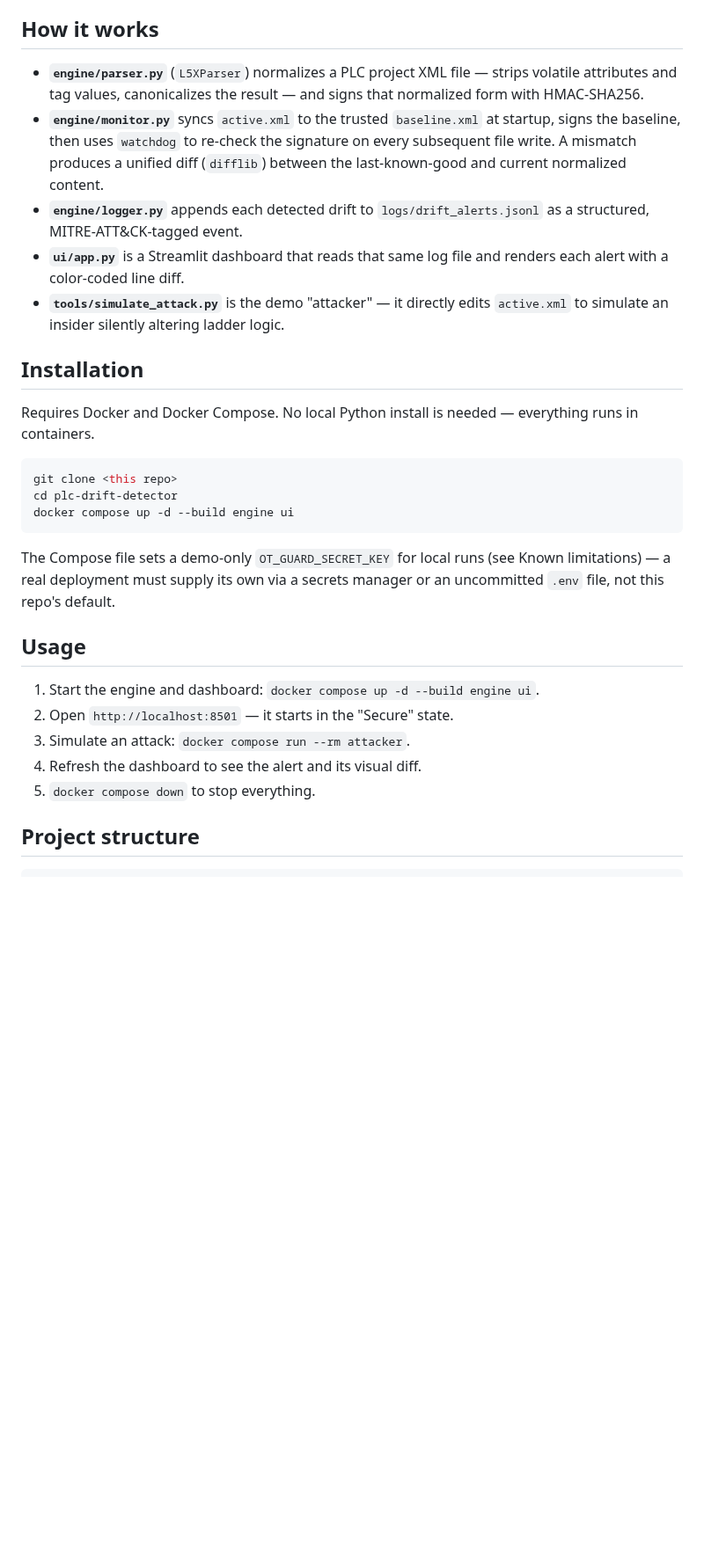
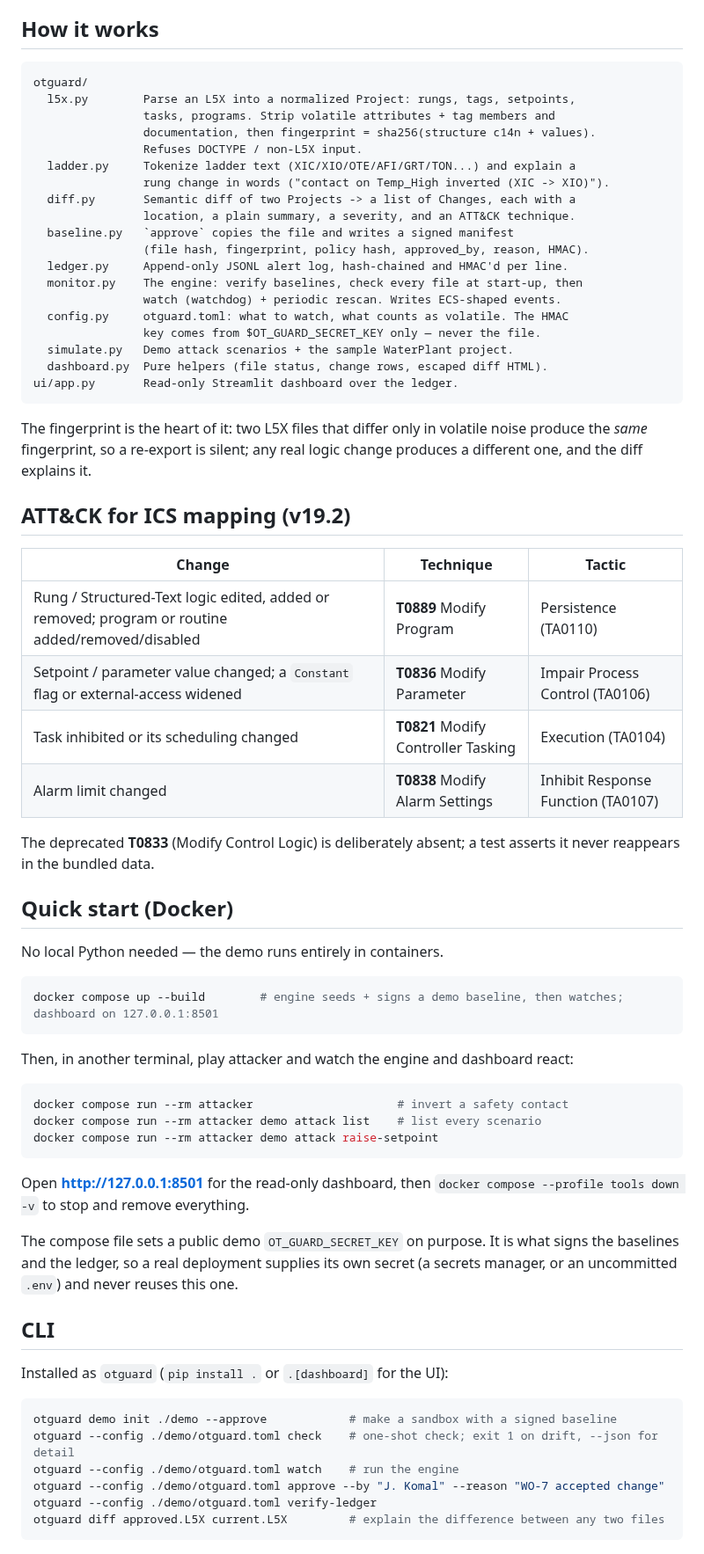
Before and after one commit to JampaniKomal/plc-drift-detector, a Markdown page: README.md, the part around one of its changes. Shown at 88% size. GitHub-like rendering; blank space fills up the shorter version.

````diff
--- a/README.md
+++ b/README.md
@@ -81,44 +71,76 @@ The dashboard at `http://localhost:8501` then shows:
 
 ## How it works
 
-- **`engine/parser.py`** (`L5XParser`) normalizes a PLC project XML file —
-  strips volatile attributes and tag values, canonicalizes the result —
-  and signs that normalized form with HMAC-SHA256.
-- **`engine/monitor.py`** syncs `active.xml` to the trusted `baseline.xml`
-  at startup, signs the baseline, then uses `watchdog` to re-check the
-  signature on every subsequent file write. A mismatch produces a
-  unified diff (`difflib`) between the last-known-good and current
-  normalized content.
-- **`engine/logger.py`** appends each detected drift to
-  `logs/drift_alerts.jsonl` as a structured, MITRE-ATT&CK-tagged event.
-- **`ui/app.py`** is a Streamlit dashboard that reads that same log file
-  and renders each alert with a color-coded line diff.
-- **`tools/simulate_attack.py`** is the demo "attacker" — it directly
-  edits `active.xml` to simulate an insider silently altering ladder logic.
+```
+otguard/
+  l5x.py        Parse an L5X into a normalized Project: rungs, tags, setpoints,
+                tasks, programs. Strip volatile attributes + tag members and
+                documentation, then fingerprint = sha256(structure c14n + values).
+                Refuses DOCTYPE / non-L5X input.
+  ladder.py     Tokenize ladder text (XIC/XIO/OTE/AFI/GRT/TON...) and explain a
+                rung change in words ("contact on Temp_High inverted (XIC -> XIO)").
+  diff.py       Semantic diff of two Projects -> a list of Changes, each with a
+                location, a plain summary, a severity, and an ATT&CK technique.
+  baseline.py   `approve` copies the file and writes a signed manifest
+                (file hash, fingerprint, policy hash, approved_by, reason, HMAC).
+  ledger.py     Append-only JSONL alert log, hash-chained and HMAC'd per line.
+  monitor.py    The engine: verify baselines, check every file at start-up, then
+                watch (watchdog) + periodic rescan. Writes ECS-shaped events.
+  config.py     otguard.toml: what to watch, what counts as volatile. The HMAC
+                key comes from $OT_GUARD_SECRET_KEY only — never the file.
+  simulate.py   Demo attack scenarios + the sample WaterPlant project.
+  dashboard.py  Pure helpers (file status, change rows, escaped diff HTML).
+ui/app.py       Read-only Streamlit dashboard over the ledger.
+```
 
-## Installation
+The fingerprint is the heart of it: two L5X files that differ only in volatile
+noise produce the *same* fingerprint, so a re-export is silent; any real logic
+change produces a different one, and the diff explains it.
 
-Requires Docker and Docker Compose. No local Python install is needed —
-everything runs in containers.
+## ATT&CK for ICS mapping (v19.2)
+
+| Change | Technique | Tactic |
+|---|---|---|
+| Rung / Structured-Text logic edited, added or removed; program or routine added/removed/disabled | **T0889** Modify Program | Persistence (TA0110) |
+| Setpoint / parameter value changed; a `Constant` flag or external-access widened | **T0836** Modify Parameter | Impair Process Control (TA0106) |
+| Task inhibited or its scheduling changed | **T0821** Modify Controller Tasking | Execution (TA0104) |
+| Alarm limit changed | **T0838** Modify Alarm Settings | Inhibit Response Function (TA0107) |
+
+The deprecated **T0833** (Modify Control Logic) is deliberately absent; a test
+asserts it never reappears in the bundled data.
+
+## Quick start (Docker)
+
+No local Python needed — the demo runs entirely in containers.
 
 ```bash
-git clone <this repo>
-cd plc-drift-detector
-docker compose up -d --build engine ui
+docker compose up --build        # engine seeds + signs a demo baseline, then watches; dashboard on 127.0.0.1:8501
 ```
 
-The Compose file sets a demo-only `OT_GUARD_SECRET_KEY` for local runs (see
-Known limitations) — a real deployment must supply its own via a secrets
-manager or an uncommitted `.env` file, not this repo's default.
+Then, in another terminal, play attacker and watch the engine and dashboard react:
 
-## Usage
+```bash
+docker compose run --rm attacker                     # invert a safety contact
+docker compose run --rm attacker demo attack list    # list every scenario
+docker compose run --rm attacker demo attack raise-setpoint
+```
 
-1. Start the engine and dashboard: `docker compose up -d --build engine ui`.
-2. Open `http://localhost:8501` — it starts in the "Secure" state.
-3. Simulate an attack: `docker compose run --rm attacker`.
-4. Refresh the dashboard to see the alert and its visual diff.
-5. `docker compose down` to stop everything.
+Open **http://127.0.0.1:8501** for the read-only dashboard, then
+`docker compose --profile tools down -v` to stop and remove everything.
 
-## Project structure
+The compose file sets a public demo `OT_GUARD_SECRET_KEY` on purpose. It is what
+signs the baselines and the ledger, so a real deployment supplies its own secret
+(a secrets manager, or an uncommitted `.env`) and never reuses this one.
 
+## CLI
+
+Installed as `otguard` (`pip install .` or `.[dashboard]` for the UI):
+
+```bash
+otguard demo init ./demo --approve            # make a sandbox with a signed baseline
+otguard --config ./demo/otguard.toml check    # one-shot check; exit 1 on drift, --json for detail
+otguard --config ./demo/otguard.toml watch    # run the engine
+otguard --config ./demo/otguard.toml approve --by "J. Komal" --reason "WO-7 accepted change"
+otguard --config ./demo/otguard.toml verify-ledger
+otguard diff approved.L5X current.L5X         # explain the difference between any two files
 ```
````
Also changed, not shown: other parts of README.md (+108 -131 lines), CHANGELOG.md (added, +60 -0 lines), docs/dashboard_screenshot.png.
